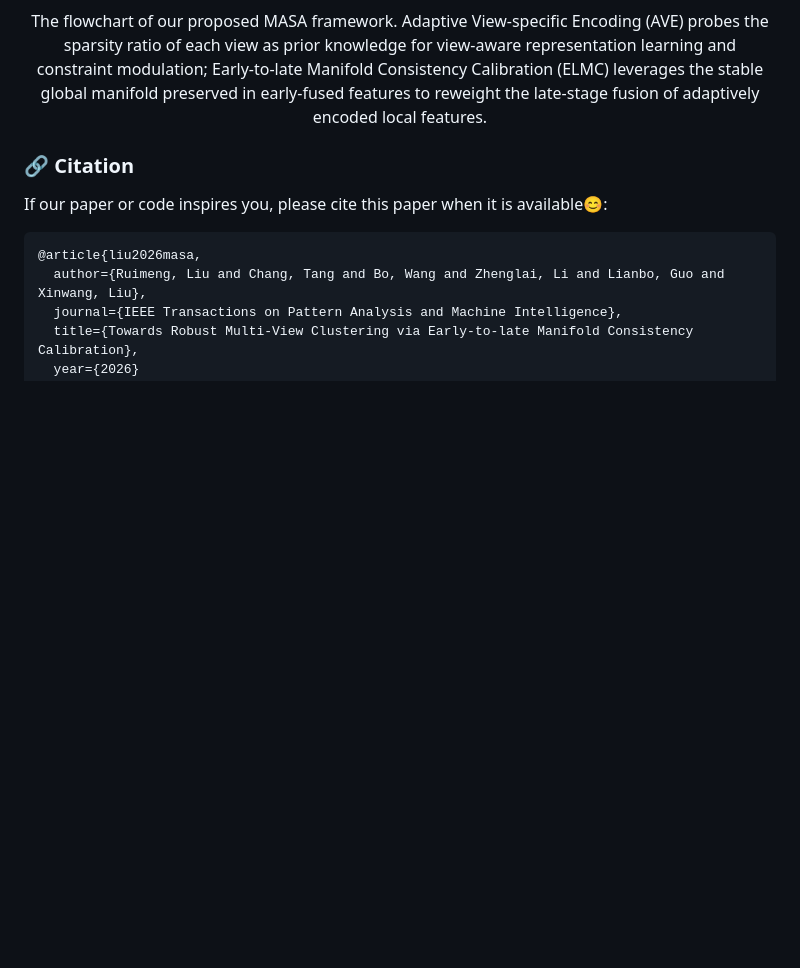
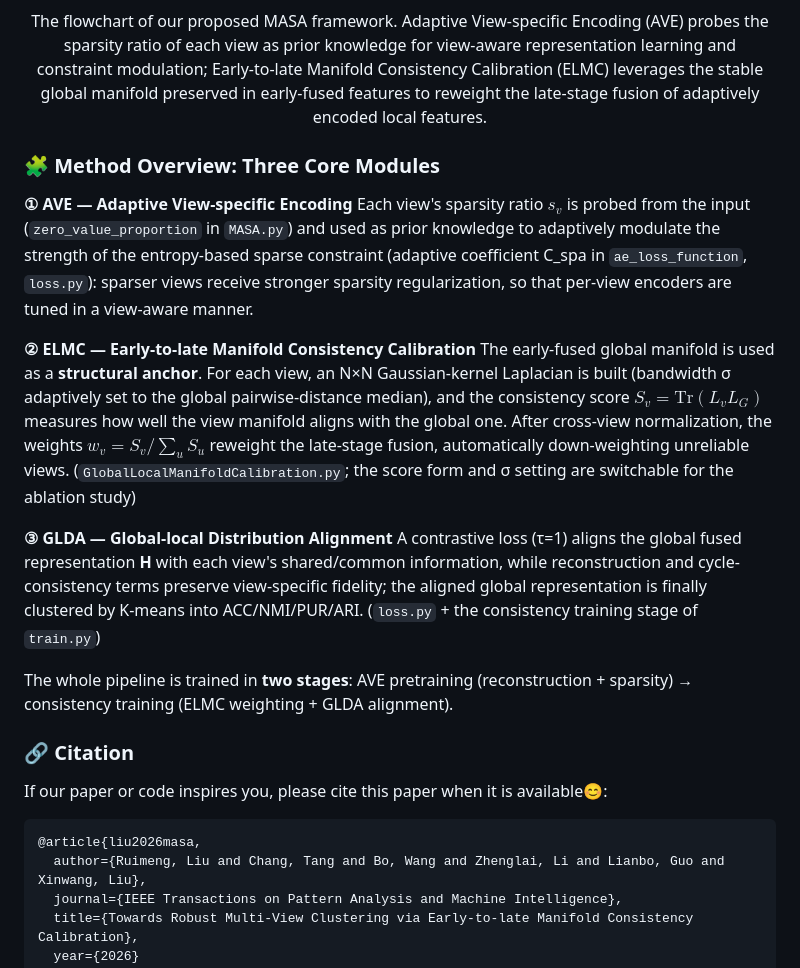
Before and after one commit to cleste-pome/MASA, a Markdown page: README.md, the part around the change. Rendered like a GitHub page; blank space fills up the shorter version.

Commit message:
Add three-module overview to README

```diff
--- a/README.md
+++ b/README.md
@@ -17,6 +17,19 @@
 <p align="center">
 The flowchart of our proposed MASA framework. Adaptive View-specific Encoding (AVE) probes the sparsity ratio of each view as prior knowledge for view-aware representation learning and constraint modulation; Early-to-late Manifold Consistency Calibration (ELMC) leverages the stable global manifold preserved in early-fused features to reweight the late-stage fusion of adaptively encoded local features.
 </p>
+
+### 🧩 Method Overview: Three Core Modules
+
+**① AVE — Adaptive View-specific Encoding**
+Each view's sparsity ratio $s_v$ is probed from the input (`zero_value_proportion` in `MASA.py`) and used as prior knowledge to adaptively modulate the strength of the entropy-based sparse constraint (adaptive coefficient C_spa in `ae_loss_function`, `loss.py`): sparser views receive stronger sparsity regularization, so that per-view encoders are tuned in a view-aware manner.
+
+**② ELMC — Early-to-late Manifold Consistency Calibration**
+The early-fused global manifold is used as a **structural anchor**. For each view, an N×N Gaussian-kernel Laplacian is built (bandwidth σ adaptively set to the global pairwise-distance median), and the consistency score $S_v = \mathrm{Tr}(L_v L_G)$ measures how well the view manifold aligns with the global one. After cross-view normalization, the weights $w_v = S_v / \sum_u S_u$ reweight the late-stage fusion, automatically down-weighting unreliable views. (`GlobalLocalManifoldCalibration.py`; the score form and σ setting are switchable for the ablation study)
+
+**③ GLDA — Global-local Distribution Alignment**
+A contrastive loss (τ=1) aligns the global fused representation **H** with each view's shared/common information, while reconstruction and cycle-consistency terms preserve view-specific fidelity; the aligned global representation is finally clustered by K-means into ACC/NMI/PUR/ARI. (`loss.py` + the consistency training stage of `train.py`)
+
+The whole pipeline is trained in **two stages**: AVE pretraining (reconstruction + sparsity) → consistency training (ELMC weighting + GLDA alignment).
 
 ### 🔗 Citation
 If our paper or code inspires you, please cite this paper when it is available😊:
```
